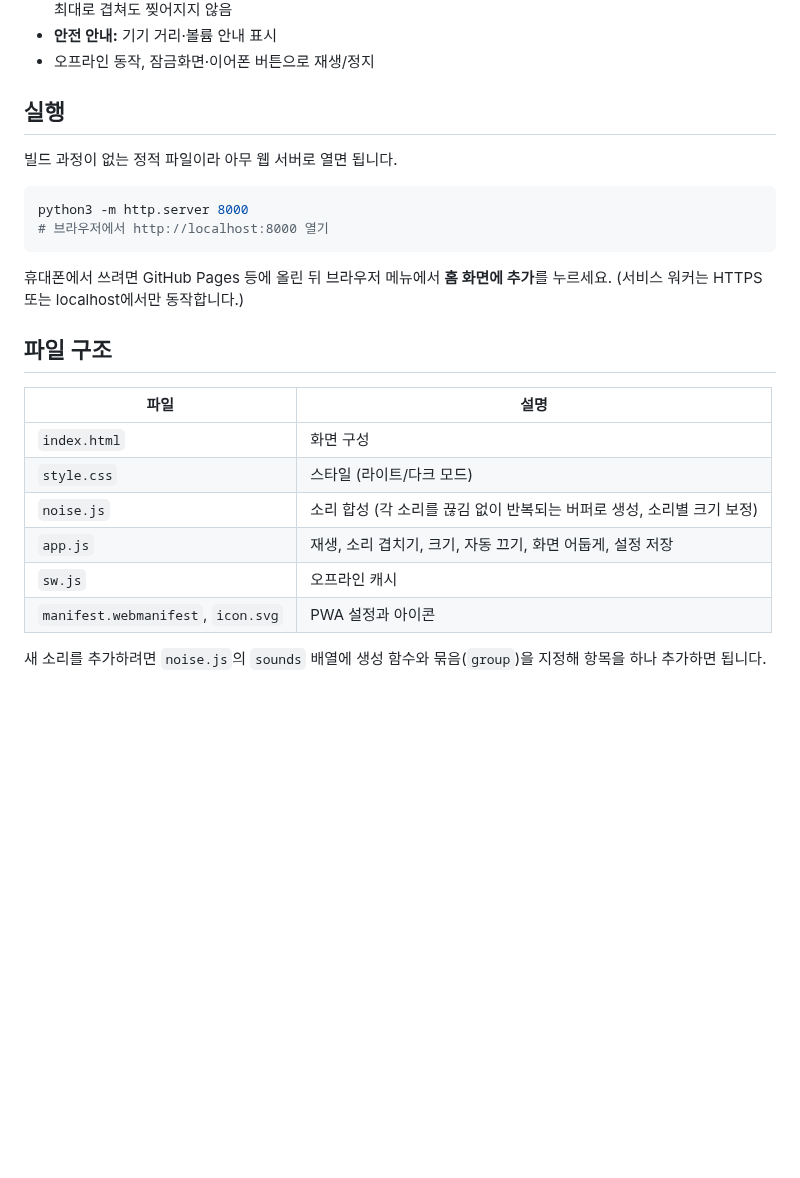
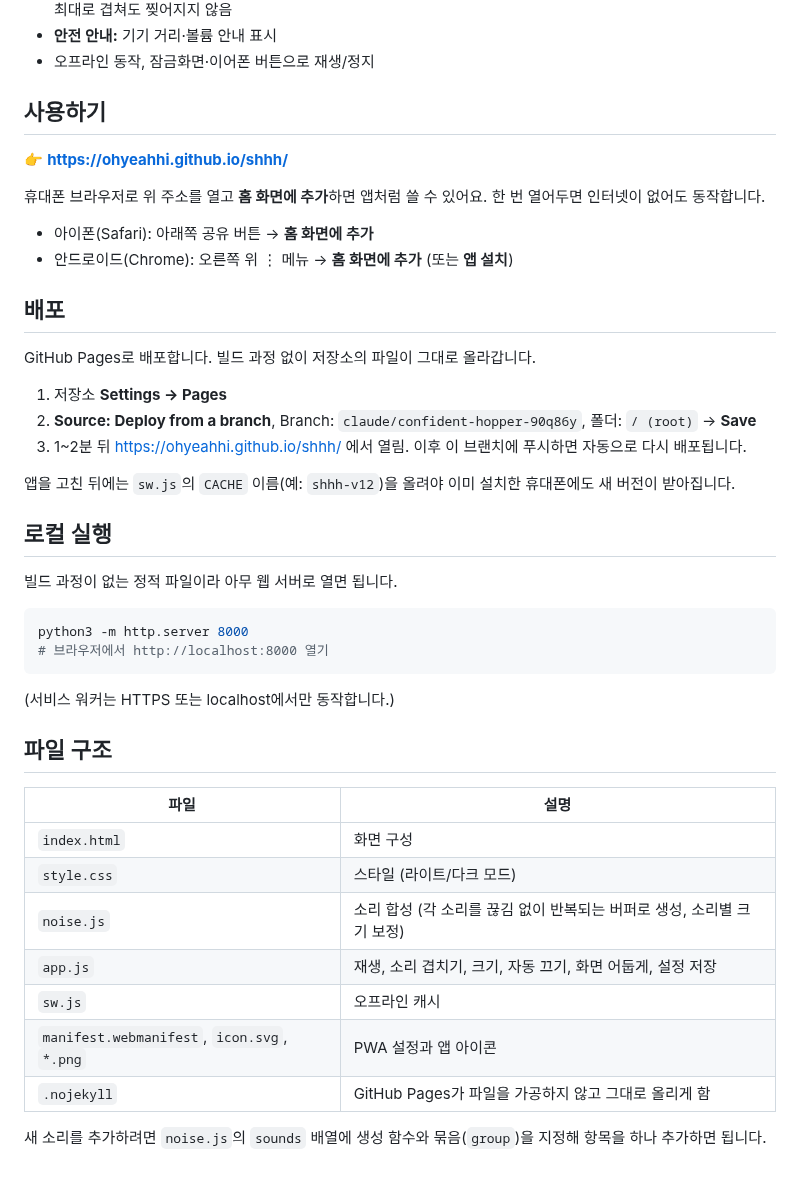
Before and after one commit to ohyeahhi/shhh, a Markdown page: README.md, the part around the change. GitHub-like rendering; blank space fills up the shorter version.

Commit message:
GitHub Pages 배포 준비
- .nojekyll 추가로 파일을 그대로 배포
- 아이폰·안드로이드 홈 화면용 PNG 아이콘(180/192/512) 추가
- README에 사용 주소, 홈 화면 추가 방법, Pages 설정 방법 정리

Co-Authored-By: Claude Opus 5.5 <noreply@anthropic.com>
Claude-Session: https://claude.ai/code/session_012LiPeNdYmeGdPvMoY54dFu

````diff
--- a/README.md
+++ b/README.md
@@ -22,7 +22,27 @@
 - **안전 안내:** 기기 거리·볼륨 안내 표시
 - 오프라인 동작, 잠금화면·이어폰 버튼으로 재생/정지
 
-## 실행
+## 사용하기
+
+👉 **https://ohyeahhi.github.io/shhh/**
+
+휴대폰 브라우저로 위 주소를 열고 **홈 화면에 추가**하면 앱처럼 쓸 수 있어요.
+한 번 열어두면 인터넷이 없어도 동작합니다.
+
+- 아이폰(Safari): 아래쪽 공유 버튼 → **홈 화면에 추가**
+- 안드로이드(Chrome): 오른쪽 위 ⋮ 메뉴 → **홈 화면에 추가** (또는 **앱 설치**)
+
+## 배포
+
+GitHub Pages로 배포합니다. 빌드 과정 없이 저장소의 파일이 그대로 올라갑니다.
+
+1. 저장소 **Settings → Pages**
+2. **Source: Deploy from a branch**, Branch: `claude/confident-hopper-90q86y`, 폴더: `/ (root)` → **Save**
+3. 1~2분 뒤 https://ohyeahhi.github.io/shhh/ 에서 열림. 이후 이 브랜치에 푸시하면 자동으로 다시 배포됩니다.
+
+앱을 고친 뒤에는 `sw.js`의 `CACHE` 이름(예: `shhh-v12`)을 올려야 이미 설치한 휴대폰에도 새 버전이 받아집니다.
+
+## 로컬 실행
 
 빌드 과정이 없는 정적 파일이라 아무 웹 서버로 열면 됩니다.
 
@@ -31,7 +51,6 @@ python3 -m http.server 8000
 # 브라우저에서 http://localhost:8000 열기
 ```
 
-휴대폰에서 쓰려면 GitHub Pages 등에 올린 뒤 브라우저 메뉴에서 **홈 화면에 추가**를 누르세요.
 (서비스 워커는 HTTPS 또는 localhost에서만 동작합니다.)
 
 ## 파일 구조
@@ -43,6 +62,7 @@ python3 -m http.server 8000
 | `noise.js` | 소리 합성 (각 소리를 끊김 없이 반복되는 버퍼로 생성, 소리별 크기 보정) |
 | `app.js` | 재생, 소리 겹치기, 크기, 자동 끄기, 화면 어둡게, 설정 저장 |
 | `sw.js` | 오프라인 캐시 |
-| `manifest.webmanifest`, `icon.svg` | PWA 설정과 아이콘 |
+| `manifest.webmanifest`, `icon.svg`, `*.png` | PWA 설정과 앱 아이콘 |
+| `.nojekyll` | GitHub Pages가 파일을 가공하지 않고 그대로 올리게 함 |
 
 새 소리를 추가하려면 `noise.js`의 `sounds` 배열에 생성 함수와 묶음(`group`)을 지정해 항목을 하나 추가하면 됩니다.
````
Also changed, not shown: apple-touch-icon.png (added), icon-192.png (added), icon-512.png (added), 4 other files.
